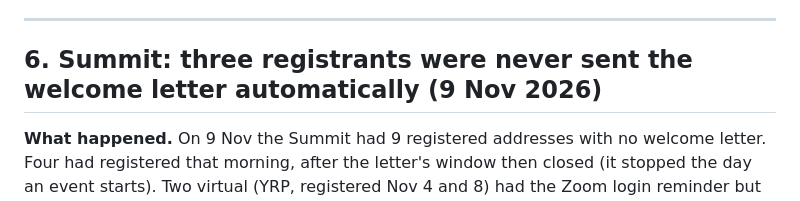
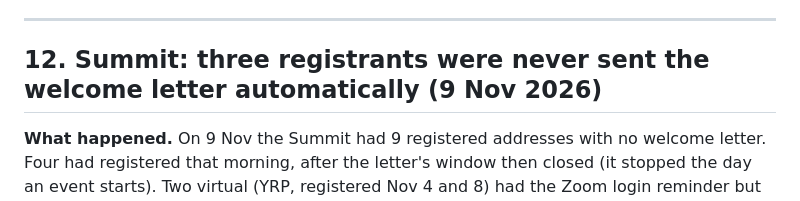
Before and after one commit to HammerHtime/ONGIA_Presenters, a Markdown page: reports/AUDIT-NEEDS-ANDREW.md, the part around the change. GitHub-like rendering.

Commit message:
Audit: number the new entry 12
Co-Authored-By: Claude Opus 5.5 <noreply@anthropic.com>
Claude-Session: https://claude.ai/code/session_012fdDm1e6MWAJzcULC2KFWG

```diff
--- a/reports/AUDIT-NEEDS-ANDREW.md
+++ b/reports/AUDIT-NEEDS-ANDREW.md
@@ -212,7 +212,7 @@ Speakers" sender name on attendee mail, and shows each delivery and bounce in Re
 
 ---
 
-## 6. Summit: three registrants were never sent the welcome letter automatically (9 Nov 2026)
+## 12. Summit: three registrants were never sent the welcome letter automatically (9 Nov 2026)
 
 **What happened.** On 9 Nov the Summit had 9 registered addresses with no welcome
 letter. Four had registered that morning, after the letter's window then closed
```
